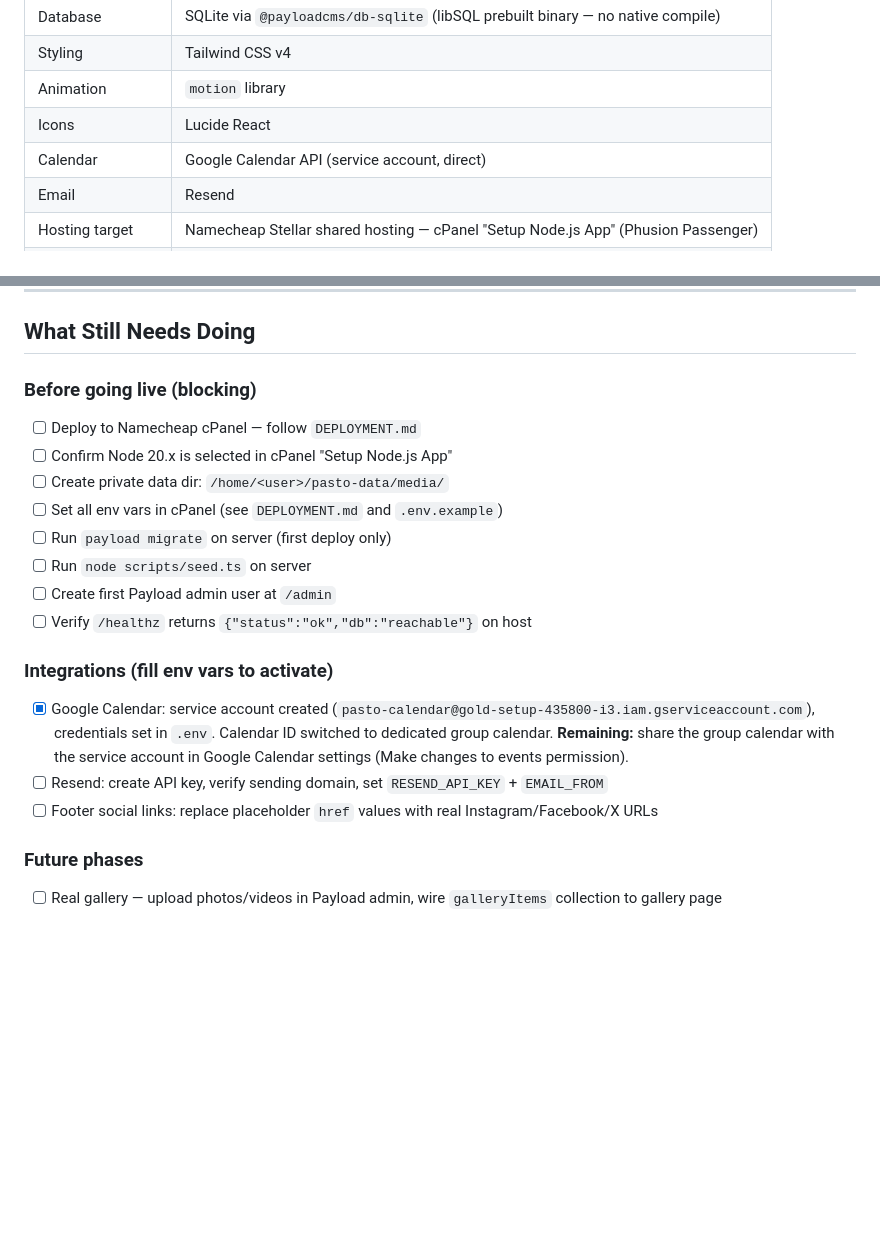
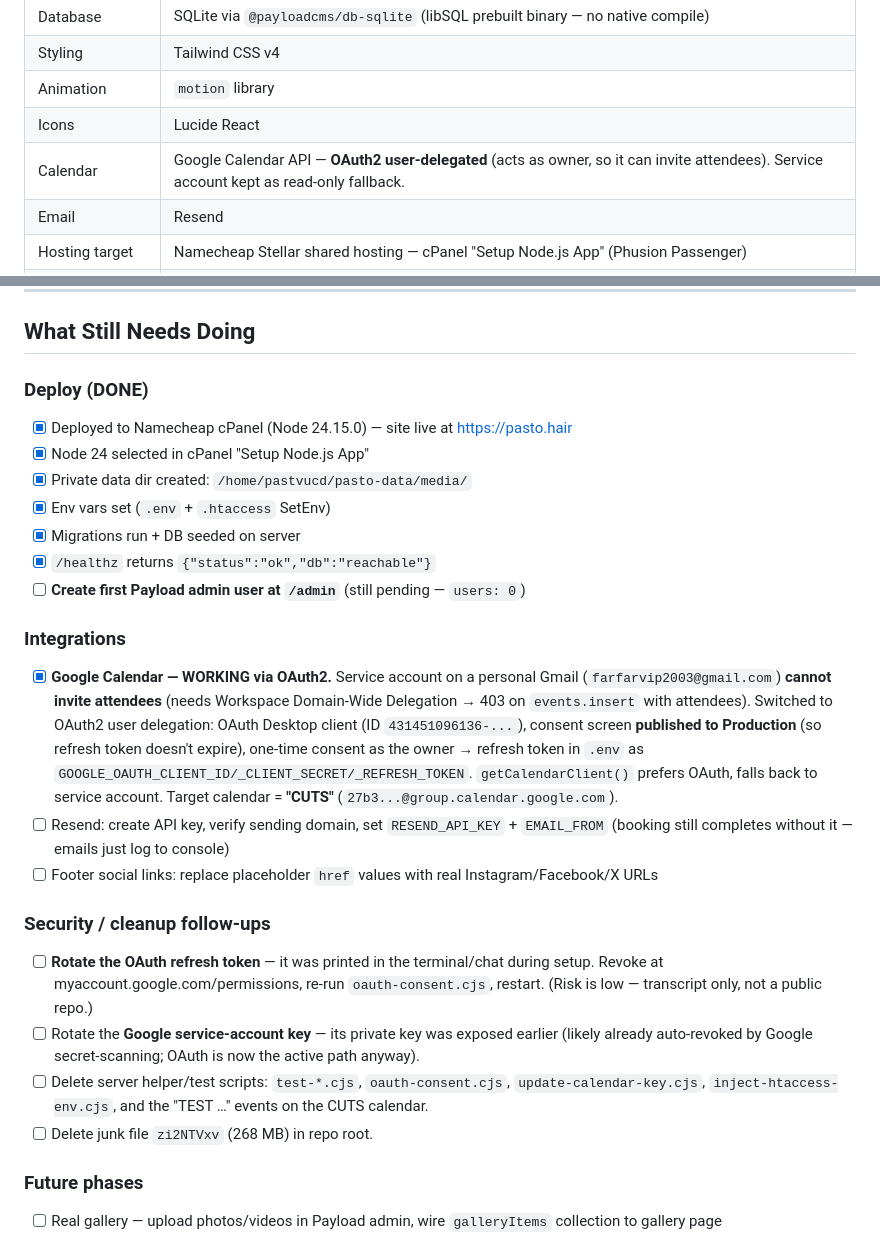
Before and after one commit to Farhanx64/pasto-hair, a Markdown page: PROGRESS.md, 2 parts joined by grey strips. GitHub-like rendering; blank space fills up the shorter version.

```diff
--- a/PROGRESS.md
+++ b/PROGRESS.md
@@ -23,7 +54,7 @@ Old site reference: `/home/pasto/pasto-hair/old/` (cloned from github.com/Farhan
 | Styling | Tailwind CSS v4 |
 | Animation | `motion` library |
 | Icons | Lucide React |
-| Calendar | Google Calendar API (service account, direct) |
+| Calendar | Google Calendar API — **OAuth2 user-delegated** (acts as owner, so it can invite attendees). Service account kept as read-only fallback. |
 | Email | Resend |
 | Hosting target | Namecheap Stellar shared hosting — cPanel "Setup Node.js App" (Phusion Passenger) |
 | Node requirement | ≥ 20.9.0 (host confirmed: 20.20.2, 22.22.2, 24.1 available) |
@@ -134,20 +165,25 @@ d90ed71  feat: ui-ux-pro-max design system
 
 ## What Still Needs Doing
 
-### Before going live (blocking)
-- [ ] Deploy to Namecheap cPanel — follow `DEPLOYMENT.md`
-- [ ] Confirm Node 20.x is selected in cPanel "Setup Node.js App"
-- [ ] Create private data dir: `/home/<user>/pasto-data/media/`
-- [ ] Set all env vars in cPanel (see `DEPLOYMENT.md` and `.env.example`)
-- [ ] Run `payload migrate` on server (first deploy only)
-- [ ] Run `node scripts/seed.ts` on server
-- [ ] Create first Payload admin user at `/admin`
-- [ ] Verify `/healthz` returns `{"status":"ok","db":"reachable"}` on host
+### Deploy (DONE)
+- [x] Deployed to Namecheap cPanel (Node 24.15.0) — site live at https://pasto.hair
+- [x] Node 24 selected in cPanel "Setup Node.js App"
+- [x] Private data dir created: `/home/pastvucd/pasto-data/media/`
+- [x] Env vars set (`.env` + `.htaccess` SetEnv)
+- [x] Migrations run + DB seeded on server
+- [x] `/healthz` returns `{"status":"ok","db":"reachable"}`
+- [ ] **Create first Payload admin user at `/admin`** (still pending — `users: 0`)
 
-### Integrations (fill env vars to activate)
-- [x] Google Calendar: service account created (`pasto-calendar@gold-setup-435800-i3.iam.gserviceaccount.com`), credentials set in `.env`. Calendar ID switched to dedicated group calendar. **Remaining:** share the group calendar with the service account in Google Calendar settings (Make changes to events permission).
-- [ ] Resend: create API key, verify sending domain, set `RESEND_API_KEY` + `EMAIL_FROM`
+### Integrations
+- [x] **Google Calendar — WORKING via OAuth2.** Service account on a personal Gmail (`farfarvip2003@gmail.com`) **cannot invite attendees** (needs Workspace Domain-Wide Delegation → 403 on `events.insert` with attendees). Switched to OAuth2 user delegation: OAuth Desktop client (ID `431451096136-...`), consent screen **published to Production** (so refresh token doesn't expire), one-time consent as the owner → refresh token in `.env` as `GOOGLE_OAUTH_CLIENT_ID/_CLIENT_SECRET/_REFRESH_TOKEN`. `getCalendarClient()` prefers OAuth, falls back to service account. Target calendar = **"CUTS"** (`27b3...@group.calendar.google.com`).
+- [ ] Resend: create API key, verify sending domain, set `RESEND_API_KEY` + `EMAIL_FROM` (booking still completes without it — emails just log to console)
 - [ ] Footer social links: replace placeholder `href` values with real Instagram/Facebook/X URLs
+
+### Security / cleanup follow-ups
+- [ ] **Rotate the OAuth refresh token** — it was printed in the terminal/chat during setup. Revoke at myaccount.google.com/permissions, re-run `oauth-consent.cjs`, restart. (Risk is low — transcript only, not a public repo.)
+- [ ] Rotate the **Google service-account key** — its private key was exposed earlier (likely already auto-revoked by Google secret-scanning; OAuth is now the active path anyway).
+- [ ] Delete server helper/test scripts: `test-*.cjs`, `oauth-consent.cjs`, `update-calendar-key.cjs`, `inject-htaccess-env.cjs`, and the "TEST …" events on the CUTS calendar.
+- [ ] Delete junk file `zi2NTVxv` (268 MB) in repo root.
 
 ### Future phases
 - [ ] Real gallery — upload photos/videos in Payload admin, wire `galleryItems` collection to gallery page
```
Also changed, not shown: other parts of PROGRESS.md (+32 -1 lines).
